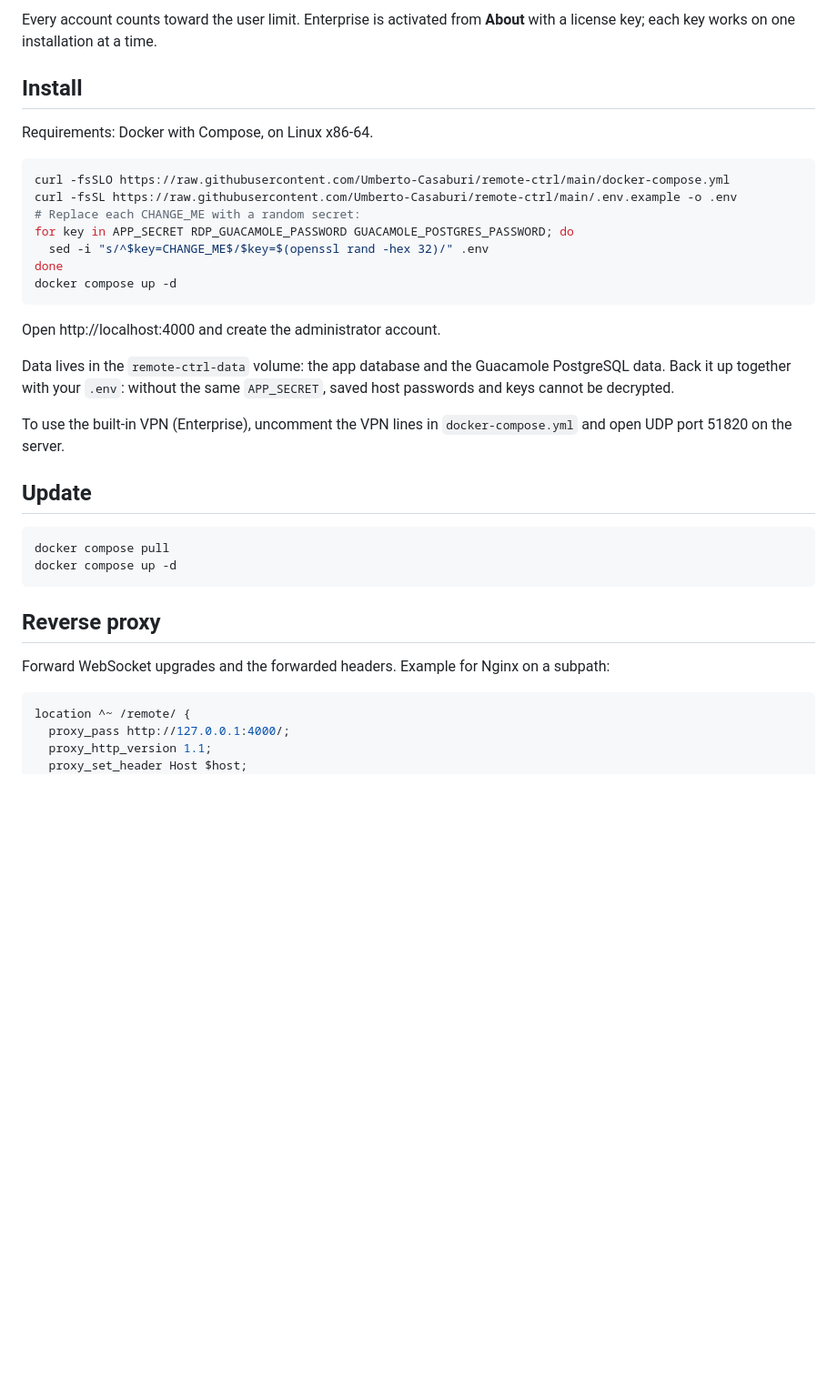
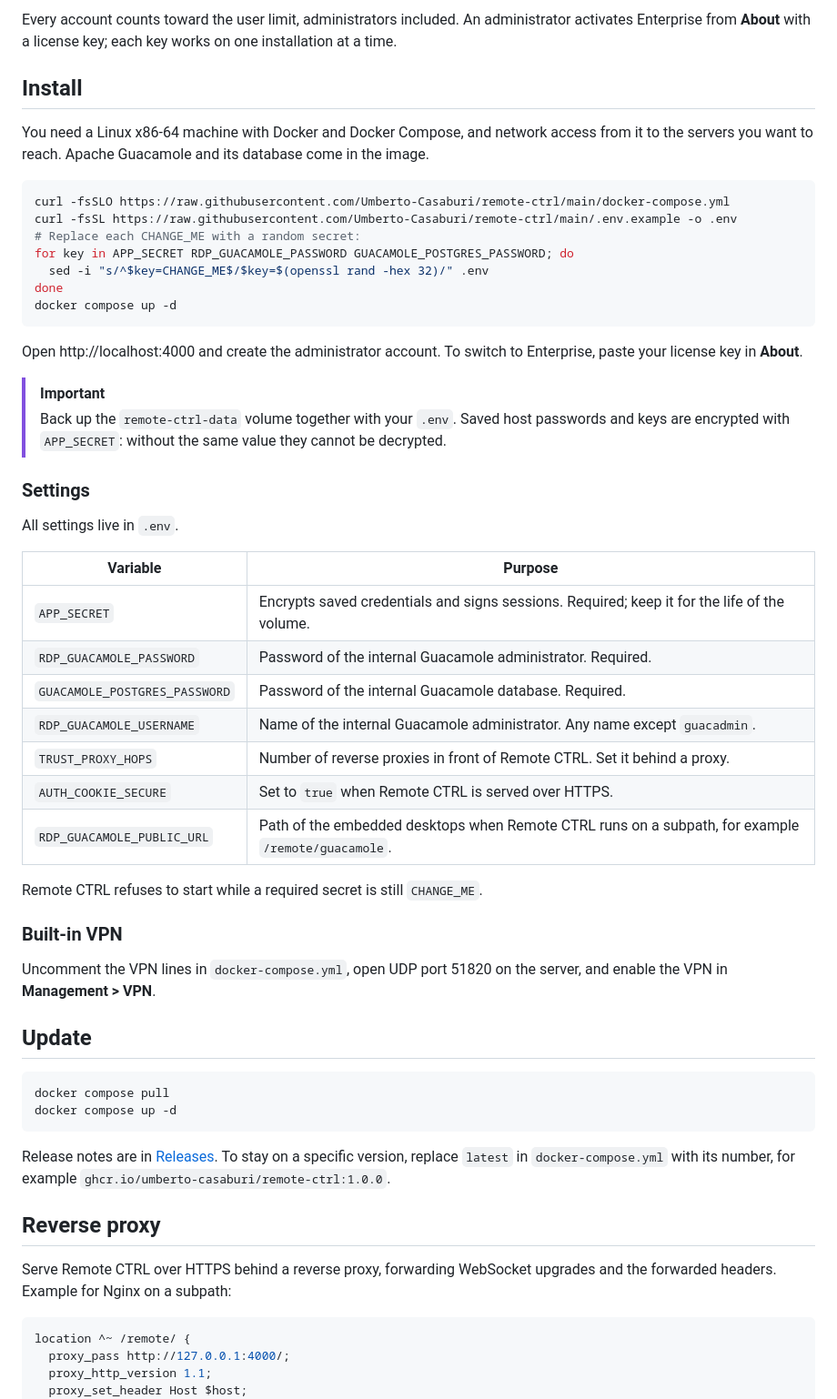
Before and after one commit to Umberto-Casaburi/remote-ctrl, a Markdown page: README.md, the part around one of its changes. Shown at 91% size. Rendered like a GitHub page; blank space fills up the shorter version.

````diff
--- a/README.md
+++ b/README.md
@@ -28,10 +68,13 @@ in [Releases](../../releases). Report bugs and request features in
 
-Every account counts toward the user limit. Enterprise is activated from
-**About** with a license key; each key works on one installation at a time.
+Every account counts toward the user limit, administrators included. An
+administrator activates Enterprise from **About** with a license key; each key
+works on one installation at a time.
 
 ## Install
 
-Requirements: Docker with Compose, on Linux x86-64.
+You need a Linux x86-64 machine with Docker and Docker Compose, and network
+access from it to the servers you want to reach. Apache Guacamole and its
+database come in the image.
 
 ```sh
 curl -fsSLO https://raw.githubusercontent.com/Umberto-Casaburi/remote-ctrl/main/docker-compose.yml
@@ -43,14 +86,34 @@ done
 docker compose up -d
 ```
 
-Open http://localhost:4000 and create the administrator account.
+Open http://localhost:4000 and create the administrator account. To switch to
+Enterprise, paste your license key in **About**.
 
-Data lives in the `remote-ctrl-data` volume: the app database and the
-Guacamole PostgreSQL data. Back it up together with your `.env`: without the
-same `APP_SECRET`, saved host passwords and keys cannot be decrypted.
+> [!IMPORTANT]
+> Back up the `remote-ctrl-data` volume together with your `.env`. Saved host
+> passwords and keys are encrypted with `APP_SECRET`: without the same value
+> they cannot be decrypted.
 
-To use the built-in VPN (Enterprise), uncomment the VPN lines in
-`docker-compose.yml` and open UDP port 51820 on the server.
+### Settings
+
+All settings live in `.env`.
+
+| Variable | Purpose |
+| --- | --- |
+| `APP_SECRET` | Encrypts saved credentials and signs sessions. Required; keep it for the life of the volume. |
+| `RDP_GUACAMOLE_PASSWORD` | Password of the internal Guacamole administrator. Required. |
+| `GUACAMOLE_POSTGRES_PASSWORD` | Password of the internal Guacamole database. Required. |
+| `RDP_GUACAMOLE_USERNAME` | Name of the internal Guacamole administrator. Any name except `guacadmin`. |
+| `TRUST_PROXY_HOPS` | Number of reverse proxies in front of Remote CTRL. Set it behind a proxy. |
+| `AUTH_COOKIE_SECURE` | Set to `true` when Remote CTRL is served over HTTPS. |
+| `RDP_GUACAMOLE_PUBLIC_URL` | Path of the embedded desktops when Remote CTRL runs on a subpath, for example `/remote/guacamole`. |
+
+Remote CTRL refuses to start while a required secret is still `CHANGE_ME`.
+
+### Built-in VPN
+
+Uncomment the VPN lines in `docker-compose.yml`, open UDP port 51820 on the
+server, and enable the VPN in **Management > VPN**.
 
 ## Update
 
@@ -59,10 +122,14 @@ docker compose pull
 docker compose up -d
 ```
 
+Release notes are in [Releases](../../releases). To stay on a specific
+version, replace `latest` in `docker-compose.yml` with its number, for example
+`ghcr.io/umberto-casaburi/remote-ctrl:1.0.0`.
+
 ## Reverse proxy
 
-Forward WebSocket upgrades and the forwarded headers. Example for Nginx on a
-subpath:
+Serve Remote CTRL over HTTPS behind a reverse proxy, forwarding WebSocket
+upgrades and the forwarded headers. Example for Nginx on a subpath:
 
 ```nginx
 location ^~ /remote/ {
````
Also changed, not shown: other parts of README.md (+89 -21 lines), assets/banner.png (added), assets/screenshot.png (added).
